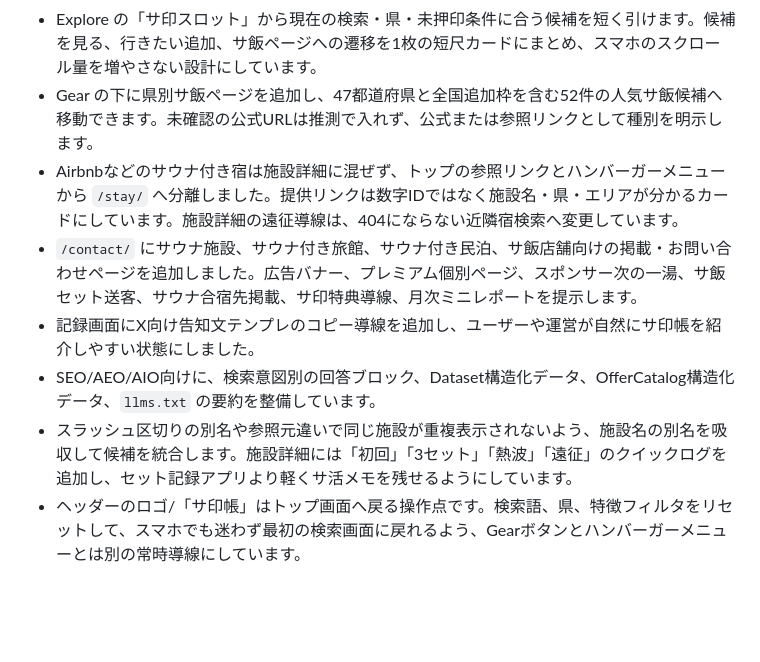
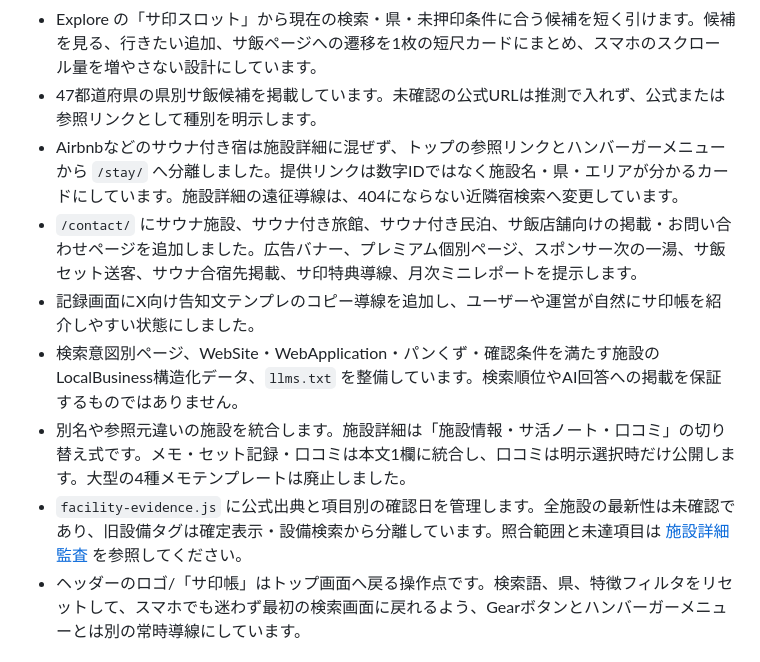
Before and after one commit to auto-Tech513/saincho-sauna-stamp-rally, a Markdown page: README.md, the part around the change. Rendered like a GitHub page; blank space fills up the shorter version.

Commit message:
Document the unified notebook and facility verification limits

```diff
--- a/README.md
+++ b/README.md
@@ -28,12 +28,13 @@ Cloudflare Pages では、ビルドコマンドを `npm run build`、出力デ
 - `llms.txt` を追加し、AI検索・回答エンジン向けにサ印帳の概要と主要URLを明示しています。
 - 記録画面と設定メニューに共有導線を追加し、Web Share API、LINE共有、URLコピーで紹介しやすい状態にしています。
 - Explore の「サ印スロット」から現在の検索・県・未押印条件に合う候補を短く引けます。候補を見る、行きたい追加、サ飯ページへの遷移を1枚の短尺カードにまとめ、スマホのスクロール量を増やさない設計にしています。
-- Gear の下に県別サ飯ページを追加し、47都道府県と全国追加枠を含む52件の人気サ飯候補へ移動できます。未確認の公式URLは推測で入れず、公式または参照リンクとして種別を明示します。
+- 47都道府県の県別サ飯候補を掲載しています。未確認の公式URLは推測で入れず、公式または参照リンクとして種別を明示します。
 - Airbnbなどのサウナ付き宿は施設詳細に混ぜず、トップの参照リンクとハンバーガーメニューから `/stay/` へ分離しました。提供リンクは数字IDではなく施設名・県・エリアが分かるカードにしています。施設詳細の遠征導線は、404にならない近隣宿検索へ変更しています。
 - `/contact/` にサウナ施設、サウナ付き旅館、サウナ付き民泊、サ飯店舗向けの掲載・お問い合わせページを追加しました。広告バナー、プレミアム個別ページ、スポンサー次の一湯、サ飯セット送客、サウナ合宿先掲載、サ印特典導線、月次ミニレポートを提示します。
 - 記録画面にX向け告知文テンプレのコピー導線を追加し、ユーザーや運営が自然にサ印帳を紹介しやすい状態にしました。
-- SEO/AEO/AIO向けに、検索意図別の回答ブロック、Dataset構造化データ、OfferCatalog構造化データ、`llms.txt` の要約を整備しています。
-- スラッシュ区切りの別名や参照元違いで同じ施設が重複表示されないよう、施設名の別名を吸収して候補を統合します。施設詳細には「初回」「3セット」「熱波」「遠征」のクイックログを追加し、セット記録アプリより軽くサ活メモを残せるようにしています。
+- 検索意図別ページ、WebSite・WebApplication・パンくず・確認条件を満たす施設のLocalBusiness構造化データ、`llms.txt` を整備しています。検索順位やAI回答への掲載を保証するものではありません。
+- 別名や参照元違いの施設を統合します。施設詳細は「施設情報・サ活ノート・口コミ」の切り替え式です。メモ・セット記録・口コミは本文1欄に統合し、口コミは明示選択時だけ公開します。大型の4種メモテンプレートは廃止しました。
+- `facility-evidence.js` に公式出典と項目別の確認日を管理します。全施設の最新性は未確認であり、旧設備タグは確定表示・設備検索から分離しています。照合範囲と未達項目は [施設詳細監査](docs/facility-notebook-audit-2026-10-19.md) を参照してください。
 - ヘッダーのロゴ/「サ印帳」はトップ画面へ戻る操作点です。検索語、県、特徴フィルタをリセットして、スマホでも迷わず最初の検索画面に戻れるよう、Gearボタンとハンバーガーメニューとは別の常時導線にしています。
 
 ## 参照サイト分析
```
